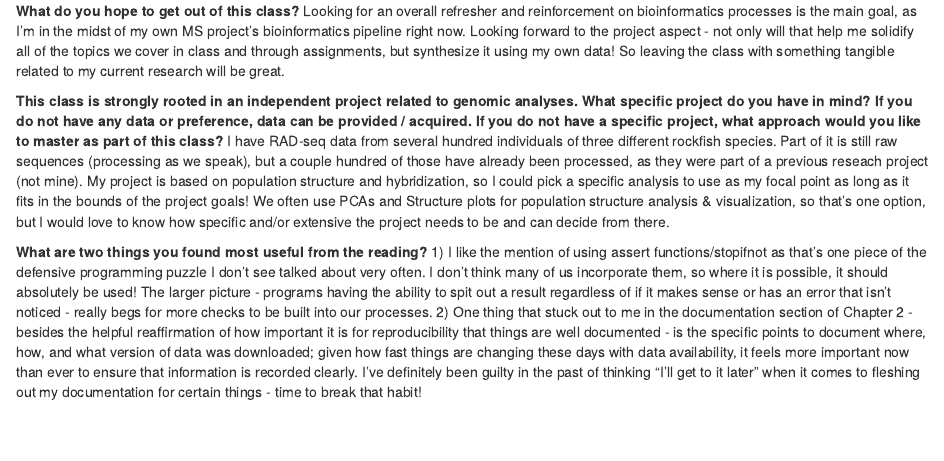
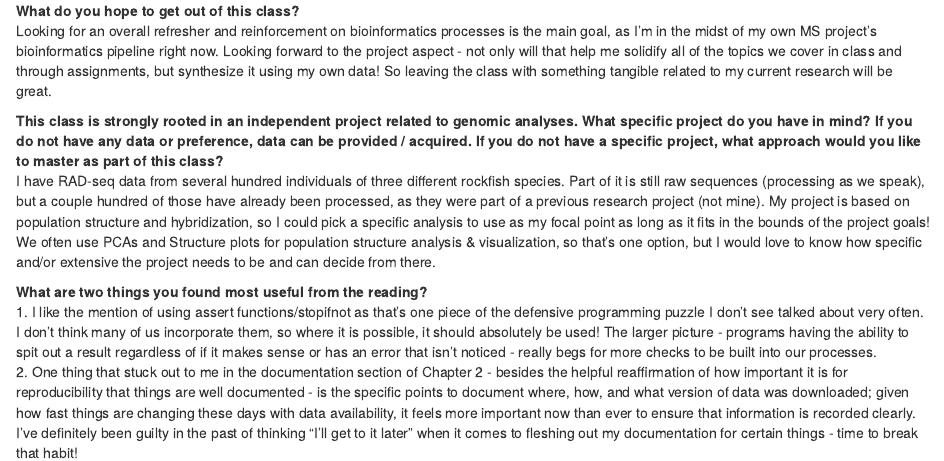
Before and after one commit to course-fish546-2025/liz-rockfish, an R Markdown document (homework/week01-questions.Rmd): the page in a window 1100 px wide, from 190 px down. Rendered offline with R 4.5, knitr and Pandoc, with nearby package versions.

Commit message:
week 01 question set

```diff
--- a/homework/week01-questions.Rmd
+++ b/homework/week01-questions.Rmd
@@ -8,12 +8,11 @@ date: "2025-04-03"
 I have experience using bash/shell scripting and HPC computing from previous research and from undergraduate coursework (but that was years ago)! I also have some experience in processing genetic data - programs like MEGA, Geneious, smaller programs for downstream analysis, etc. That being said, some of my experience is either spotty, minimal, or was long enough ago that I'm rusty.
 
-**What do you hope to get out of this class?**
+**What do you hope to get out of this class?**\
 Looking for an overall refresher and reinforcement on bioinformatics processes is the main goal, as I'm in the midst of my own MS project's bioinformatics pipeline right now. Looking forward to the project aspect - not only will that help me solidify all of the topics we cover in class and through assignments, but synthesize it using my own data! So leaving the class with something tangible related to my current research will be great.
 
+**This class is strongly rooted in an independent project related to genomic analyses. What specific project do you have in mind? If you do not have any data or preference, data can be provided / acquired. If you do not have a specific project, what approach would you like to master as part of this class?**\
+I have RAD-seq data from several hundred individuals of three different rockfish species. Part of it is still raw sequences (processing as we speak), but a couple hundred of those have already been processed, as they were part of a previous research project (not mine). My project is based on population structure and hybridization, so I could pick a specific analysis to use as my focal point as long as it fits in the bounds of the project goals! We often use PCAs and Structure plots for population structure analysis & visualization, so that's one option, but I would love to know how specific and/or extensive the project needs to be and can decide from there.
 
-**This class is strongly rooted in an independent project related to genomic analyses. What specific project do you have in mind? If you do not have any data or preference, data can be provided / acquired. If you do not have a specific project, what approach would you like to master as part of this class?**
-I have RAD-seq data from several hundred individuals of three different rockfish species. Part of it is still raw sequences (processing as we speak), but a couple hundred of those have already been processed, as they were part of a previous reseach project (not mine). My project is based on population structure and hybridization, so I could pick a specific analysis to use as my focal point as long as it fits in the bounds of the project goals! We often use PCAs and Structure plots for population structure analysis & visualization, so that's one option, but I would love to know how specific and/or extensive the project needs to be and can decide from there.
-
-**What are two things you found most useful from the reading?**
-1) I like the mention of using assert functions/stopifnot as that's one piece of the defensive programming puzzle I don't see talked about very often. I don't think many of us incorporate them, so where it is possible, it should absolutely be used! The larger picture - programs having the ability to spit out a result regardless of if it makes sense or has an error that isn't noticed - really begs for more checks to be built into our processes.
-2) One thing that stuck out to me in the documentation section of Chapter 2 - besides the helpful reaffirmation of how important it is for reproducibility that things are well documented - is the specific points to document where, how, and what version of data was downloaded; given how fast things are changing these days with data availability, it feels more important now than ever to ensure that information is recorded clearly. I've definitely been guilty in the past of thinking "I'll get to it later" when it comes to fleshing out my documentation for certain things - time to break that habit!
+**What are two things you found most useful from the reading?**\
+1. I like the mention of using assert functions/stopifnot as that's one piece of the defensive programming puzzle I don't see talked about very often. I don't think many of us incorporate them, so where it is possible, it should absolutely be used! The larger picture - programs having the ability to spit out a result regardless of if it makes sense or has an error that isn't noticed - really begs for more checks to be built into our processes.\
+2. One thing that stuck out to me in the documentation section of Chapter 2 - besides the helpful reaffirmation of how important it is for reproducibility that things are well documented - is the specific points to document where, how, and what version of data was downloaded; given how fast things are changing these days with data availability, it feels more important now than ever to ensure that information is recorded clearly. I've definitely been guilty in the past of thinking "I'll get to it later" when it comes to fleshing out my documentation for certain things - time to break that habit!
```
Also changed, not shown: homework/week01-questions.Rmd (2 more changed lines).
